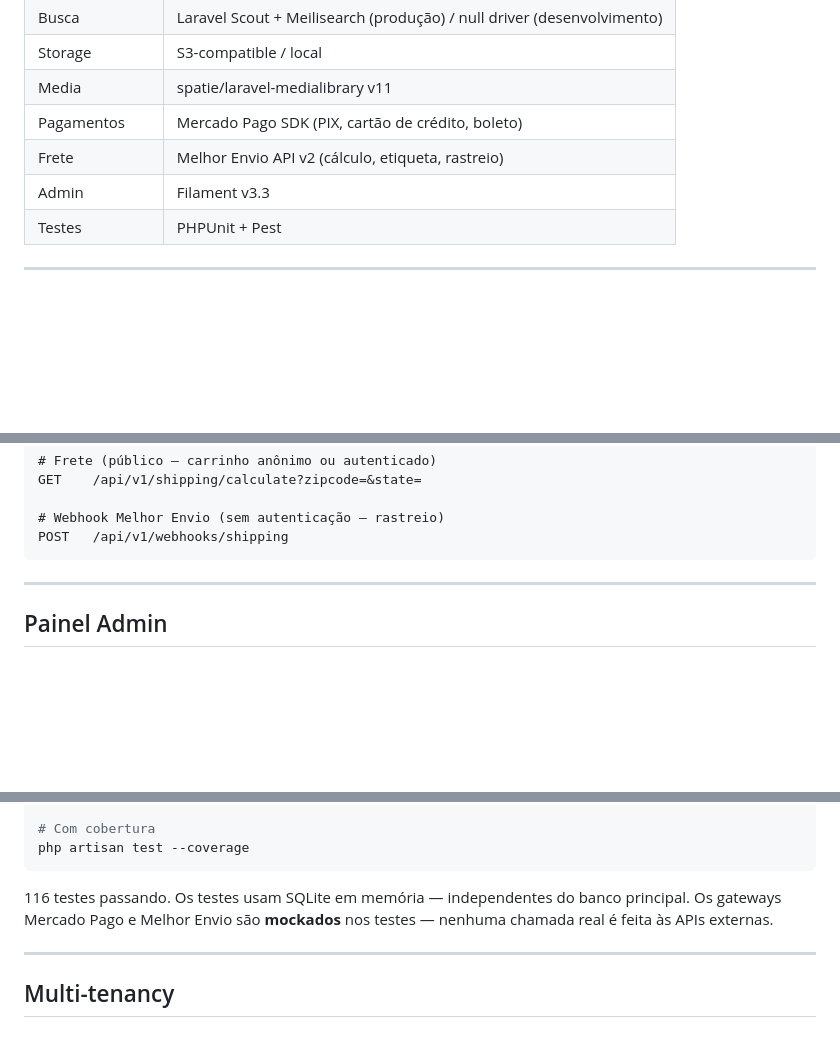
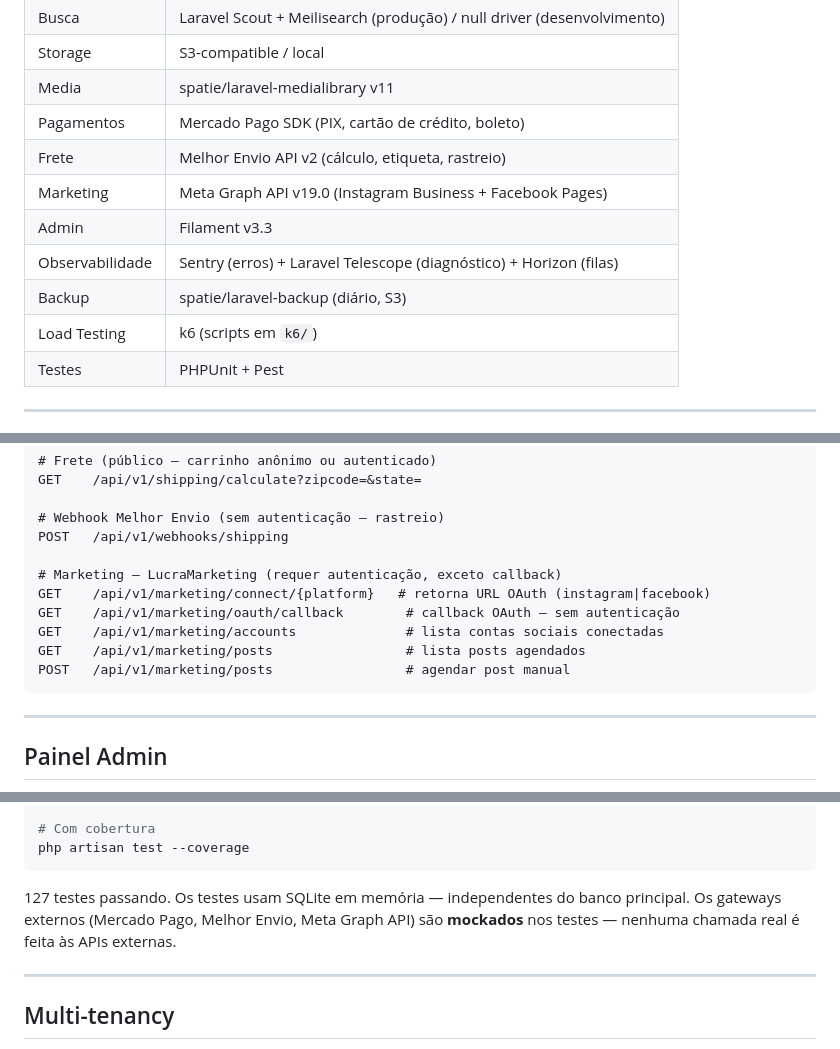
Before and after one commit to jmarciosilva/lucravendas, a Markdown page: README.md, 3 parts joined by grey strips. Drawn GitHub-style; blank space fills up the shorter version.

````diff
--- a/README.md
+++ b/README.md
@@ -27,7 +27,11 @@ O LucraVendas é uma API REST construída em Laravel 12 que alimenta lojas onlin
 | Media | spatie/laravel-medialibrary v11 |
 | Pagamentos | Mercado Pago SDK (PIX, cartão de crédito, boleto) |
 | Frete | Melhor Envio API v2 (cálculo, etiqueta, rastreio) |
+| Marketing | Meta Graph API v19.0 (Instagram Business + Facebook Pages) |
 | Admin | Filament v3.3 |
+| Observabilidade | Sentry (erros) + Laravel Telescope (diagnóstico) + Horizon (filas) |
+| Backup | spatie/laravel-backup (diário, S3) |
+| Load Testing | k6 (scripts em `k6/`) |
 | Testes | PHPUnit + Pest |
 
 ---
@@ -274,6 +278,13 @@ GET    /api/v1/shipping/calculate?zipcode=&state=
 
 # Webhook Melhor Envio (sem autenticação — rastreio)
 POST   /api/v1/webhooks/shipping
+
+# Marketing — LucraMarketing (requer autenticação, exceto callback)
+GET    /api/v1/marketing/connect/{platform}   # retorna URL OAuth (instagram|facebook)
+GET    /api/v1/marketing/oauth/callback        # callback OAuth — sem autenticação
+GET    /api/v1/marketing/accounts              # lista contas sociais conectadas
+GET    /api/v1/marketing/posts                 # lista posts agendados
+POST   /api/v1/marketing/posts                 # agendar post manual
 ```
 
 ---
@@ -329,8 +342,8 @@ php artisan test --testsuite=Feature
 php artisan test --coverage
 ```
 
-116 testes passando. Os testes usam SQLite em memória — independentes do banco principal.
-Os gateways Mercado Pago e Melhor Envio são **mockados** nos testes — nenhuma chamada real é feita às APIs externas.
+127 testes passando. Os testes usam SQLite em memória — independentes do banco principal.
+Os gateways externos (Mercado Pago, Melhor Envio, Meta Graph API) são **mockados** nos testes — nenhuma chamada real é feita às APIs externas.
 
 ---
 
````
Also changed, not shown: other parts of README.md (+4 -2 lines), DEVELOPMENT.md (+23 -3 lines), ROADMAP.md (+64 -8 lines).
